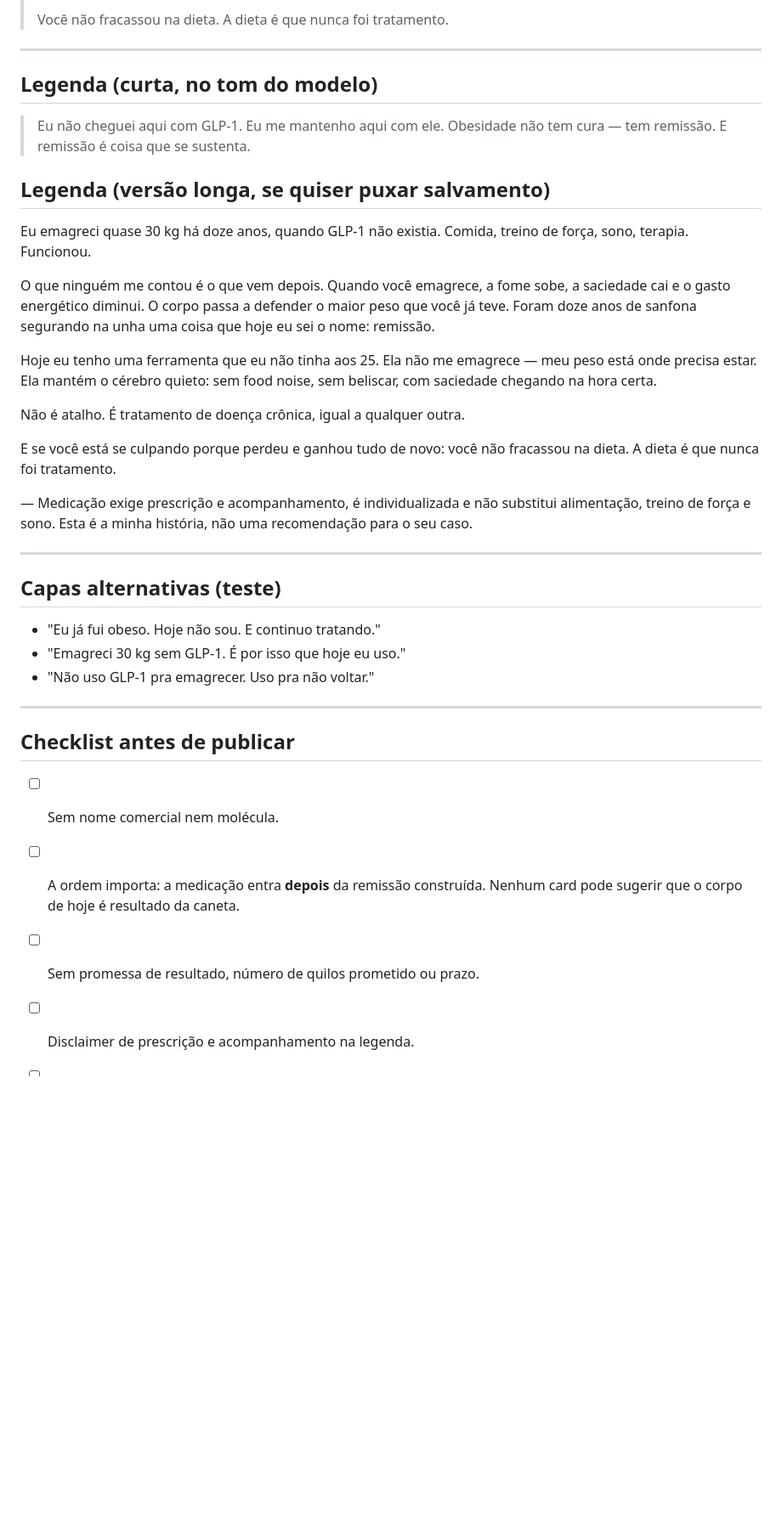
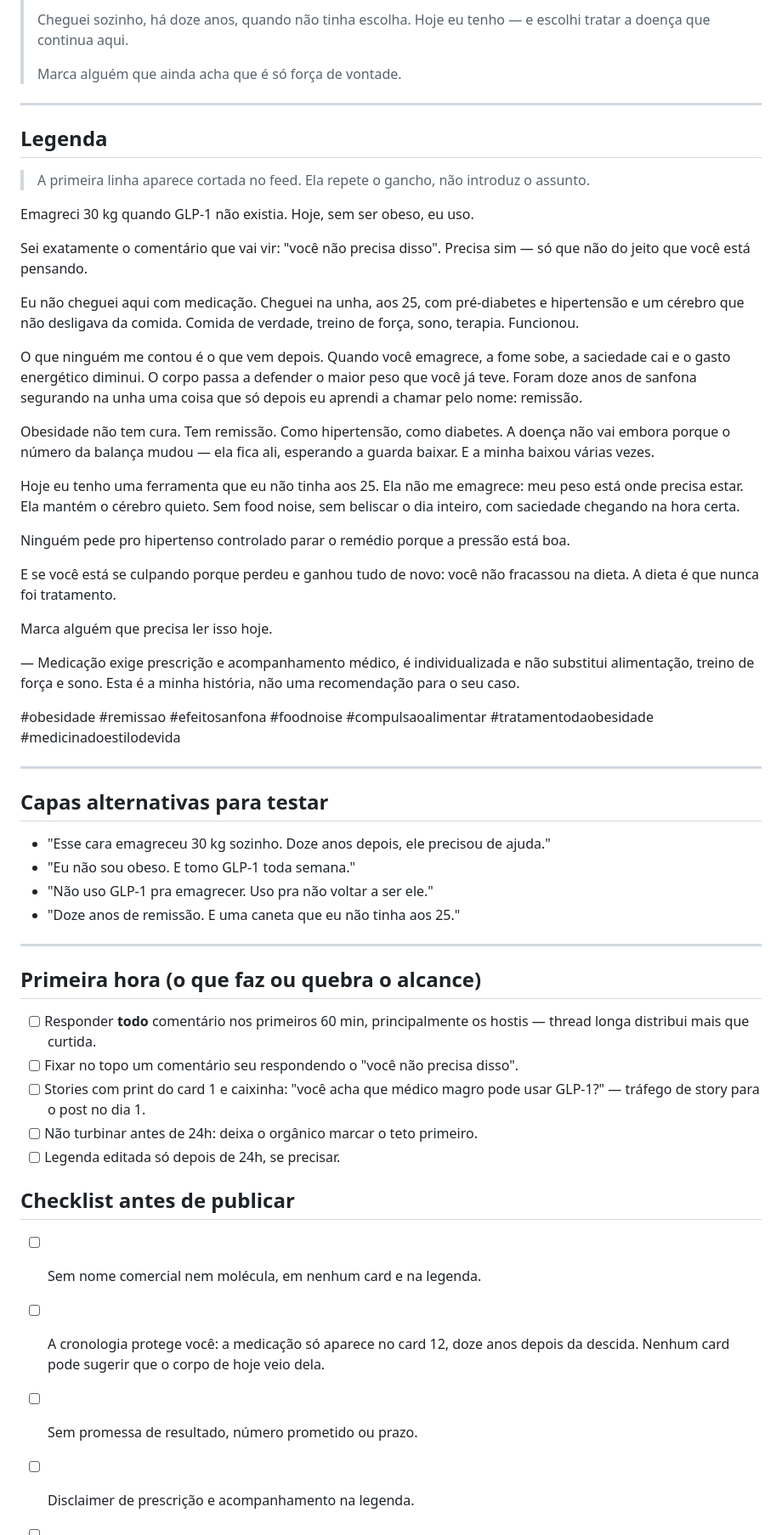
Before and after one commit to drsergio-dot/escuta-goh, a Markdown page: conteudo/post-glp1-remissao.md, the part around one of its changes. Shown at 85% size. Drawn GitHub-style; blank space fills up the shorter version.

```diff
--- a/conteudo/post-glp1-remissao.md
+++ b/conteudo/post-glp1-remissao.md
@@ -77,53 +102,79 @@ o "foi atalho" antes que o comentário apareça.
 >
-> Você não fracassou na dieta.
-> A dieta é que nunca foi tratamento.
+> Cheguei sozinho, há doze anos, quando não tinha escolha.
+> Hoje eu tenho — e escolhi tratar a doença que continua aqui.
+>
+> Marca alguém que ainda acha que é só força de vontade.
 
 ---
 
-## Legenda (curta, no tom do modelo)
+## Legenda
 
-> Eu não cheguei aqui com GLP-1. Eu me mantenho aqui com ele.
-> Obesidade não tem cura — tem remissão. E remissão é coisa que se sustenta.
+> A primeira linha aparece cortada no feed. Ela repete o gancho, não
+> introduz o assunto.
 
-## Legenda (versão longa, se quiser puxar salvamento)
+Emagreci 30 kg quando GLP-1 não existia. Hoje, sem ser obeso, eu uso.
 
-Eu emagreci quase 30 kg há doze anos, quando GLP-1 não existia. Comida, treino
+Sei exatamente o comentário que vai vir: "você não precisa disso".
+Precisa sim — só que não do jeito que você está pensando.
+
+Eu não cheguei aqui com medicação. Cheguei na unha, aos 25, com pré-diabetes e
+hipertensão e um cérebro que não desligava da comida. Comida de verdade, treino
 de força, sono, terapia. Funcionou.
 
 O que ninguém me contou é o que vem depois. Quando você emagrece, a fome sobe,
 a saciedade cai e o gasto energético diminui. O corpo passa a defender o maior
 peso que você já teve. Foram doze anos de sanfona segurando na unha uma coisa
-que hoje eu sei o nome: remissão.
+que só depois eu aprendi a chamar pelo nome: remissão.
 
-Hoje eu tenho uma ferramenta que eu não tinha aos 25. Ela não me emagrece — meu
-peso está onde precisa estar. Ela mantém o cérebro quieto: sem food noise, sem
-beliscar, com saciedade chegando na hora certa.
+Obesidade não tem cura. Tem remissão. Como hipertensão, como diabetes. A doença
+não vai embora porque o número da balança mudou — ela fica ali, esperando a
+guarda baixar. E a minha baixou várias vezes.
 
-Não é atalho. É tratamento de doença crônica, igual a qualquer outra.
+Hoje eu tenho uma ferramenta que eu não tinha aos 25. Ela não me emagrece: meu
+peso está onde precisa estar. Ela mantém o cérebro quieto. Sem food noise, sem
+beliscar o dia inteiro, com saciedade chegando na hora certa.
+
+Ninguém pede pro hipertenso controlado parar o remédio porque a pressão está boa.
 
 E se você está se culpando porque perdeu e ganhou tudo de novo: você não
 fracassou na dieta. A dieta é que nunca foi tratamento.
 
+Marca alguém que precisa ler isso hoje.
+
 —
-Medicação exige prescrição e acompanhamento, é individualizada e não substitui
-alimentação, treino de força e sono. Esta é a minha história, não uma
+Medicação exige prescrição e acompanhamento médico, é individualizada e não
+substitui alimentação, treino de força e sono. Esta é a minha história, não uma
 recomendação para o seu caso.
+
+#obesidade #remissao #efeitosanfona #foodnoise #compulsaoalimentar
+#tratamentodaobesidade #medicinadoestilodevida
 
 ---
 
-## Capas alternativas (teste)
+## Capas alternativas para testar
 
-- "Eu já fui obeso. Hoje não sou. E continuo tratando."
-- "Emagreci 30 kg sem GLP-1. É por isso que hoje eu uso."
-- "Não uso GLP-1 pra emagrecer. Uso pra não voltar."
+- "Esse cara emagreceu 30 kg sozinho. Doze anos depois, ele precisou de ajuda."
+- "Eu não sou obeso. E tomo GLP-1 toda semana."
+- "Não uso GLP-1 pra emagrecer. Uso pra não voltar a ser ele."
+- "Doze anos de remissão. E uma caneta que eu não tinha aos 25."
 
 ---
 
+## Primeira hora (o que faz ou quebra o alcance)
+
+- [ ] Responder **todo** comentário nos primeiros 60 min, principalmente os
+      hostis — thread longa distribui mais que curtida.
+- [ ] Fixar no topo um comentário seu respondendo o "você não precisa disso".
+- [ ] Stories com print do card 1 e caixinha: "você acha que médico magro
+      pode usar GLP-1?" — tráfego de story para o post no dia 1.
+- [ ] Não turbinar antes de 24h: deixa o orgânico marcar o teto primeiro.
+- [ ] Legenda editada só depois de 24h, se precisar.
+
 ## Checklist antes de publicar
 
-- [ ] Sem nome comercial nem molécula.
-- [ ] A ordem importa: a medicação entra **depois** da remissão construída.
-      Nenhum card pode sugerir que o corpo de hoje é resultado da caneta.
-- [ ] Sem promessa de resultado, número de quilos prometido ou prazo.
+- [ ] Sem nome comercial nem molécula, em nenhum card e na legenda.
+- [ ] A cronologia protege você: a medicação só aparece no card 12, doze anos
+      depois da descida. Nenhum card pode sugerir que o corpo de hoje veio dela.
+- [ ] Sem promessa de resultado, número prometido ou prazo.
 - [ ] Disclaimer de prescrição e acompanhamento na legenda.
 - [ ] Termo correto: hiperfagia prandial (não "hipergamia").
```
Also changed, not shown: other parts of conteudo/post-glp1-remissao.md (+76 -51 lines).
